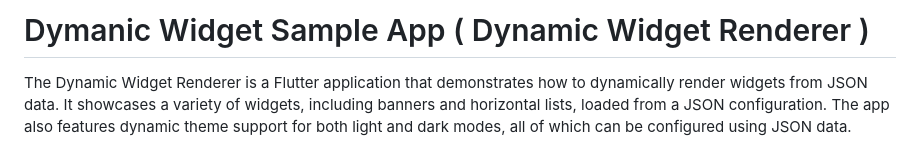
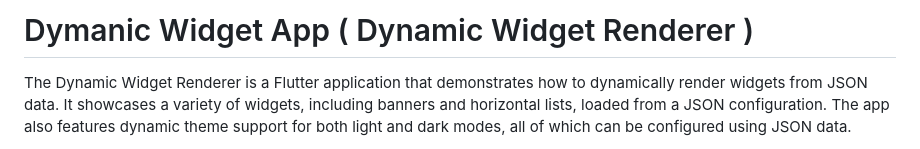
Before and after one commit to vksep07/dynamic_widget_api, a Markdown page: README.md, the part around the change. Drawn GitHub-style.

Commit message:
Update README.md
Update the readme file change the name of the repo.

```diff
--- a/README.md
+++ b/README.md
@@ -1,4 +1,4 @@
-# Dymanic Widget Sample App  ( Dynamic Widget Renderer )
+# Dymanic Widget App  ( Dynamic Widget Renderer )
 
 The Dynamic Widget Renderer is a Flutter application that demonstrates how to dynamically render widgets from JSON data. It showcases a variety of widgets, including banners and horizontal lists, loaded from a JSON configuration. The app also features dynamic theme support for both light and dark modes, all of which can be configured using JSON data.
 
```
